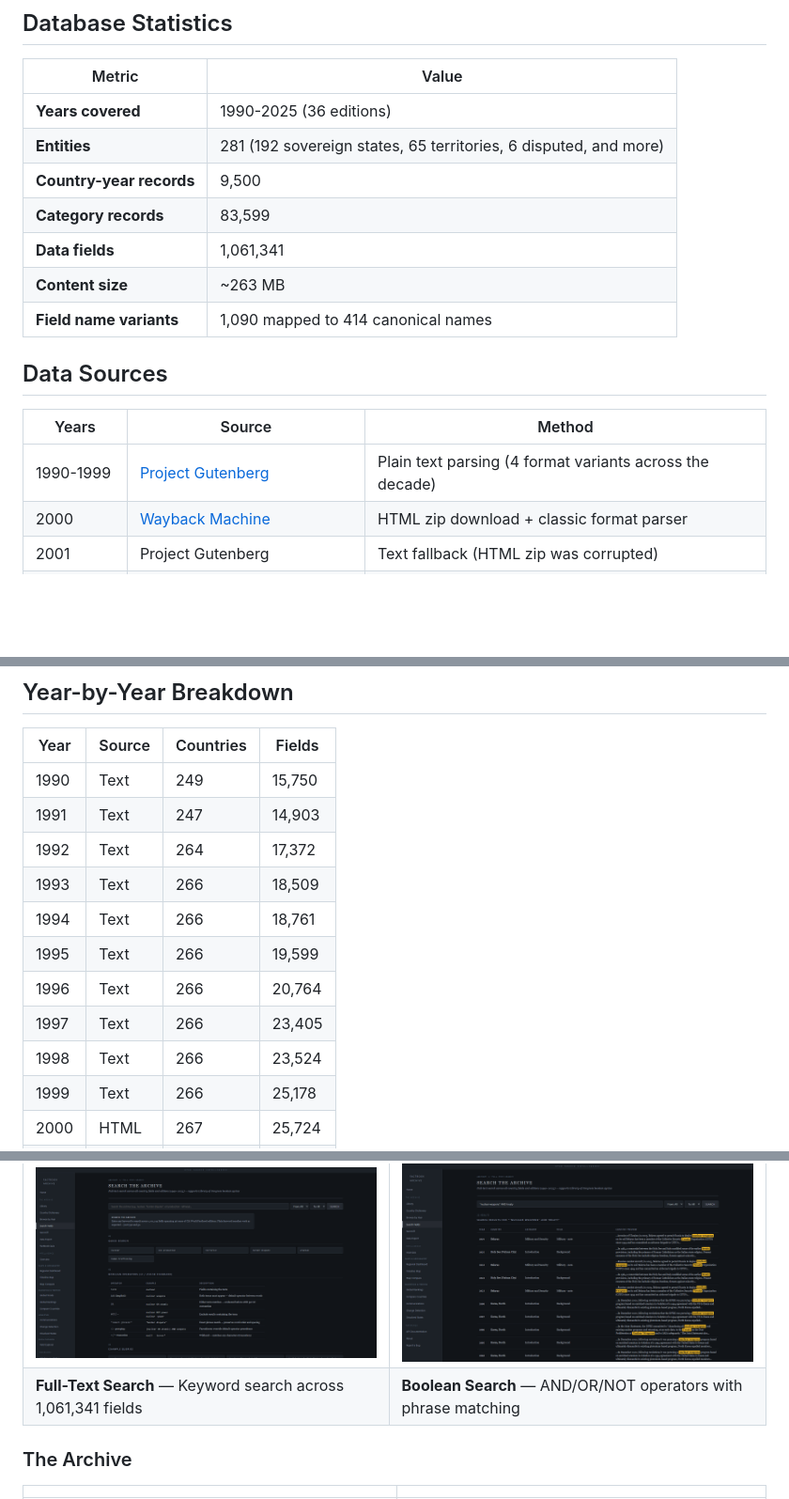
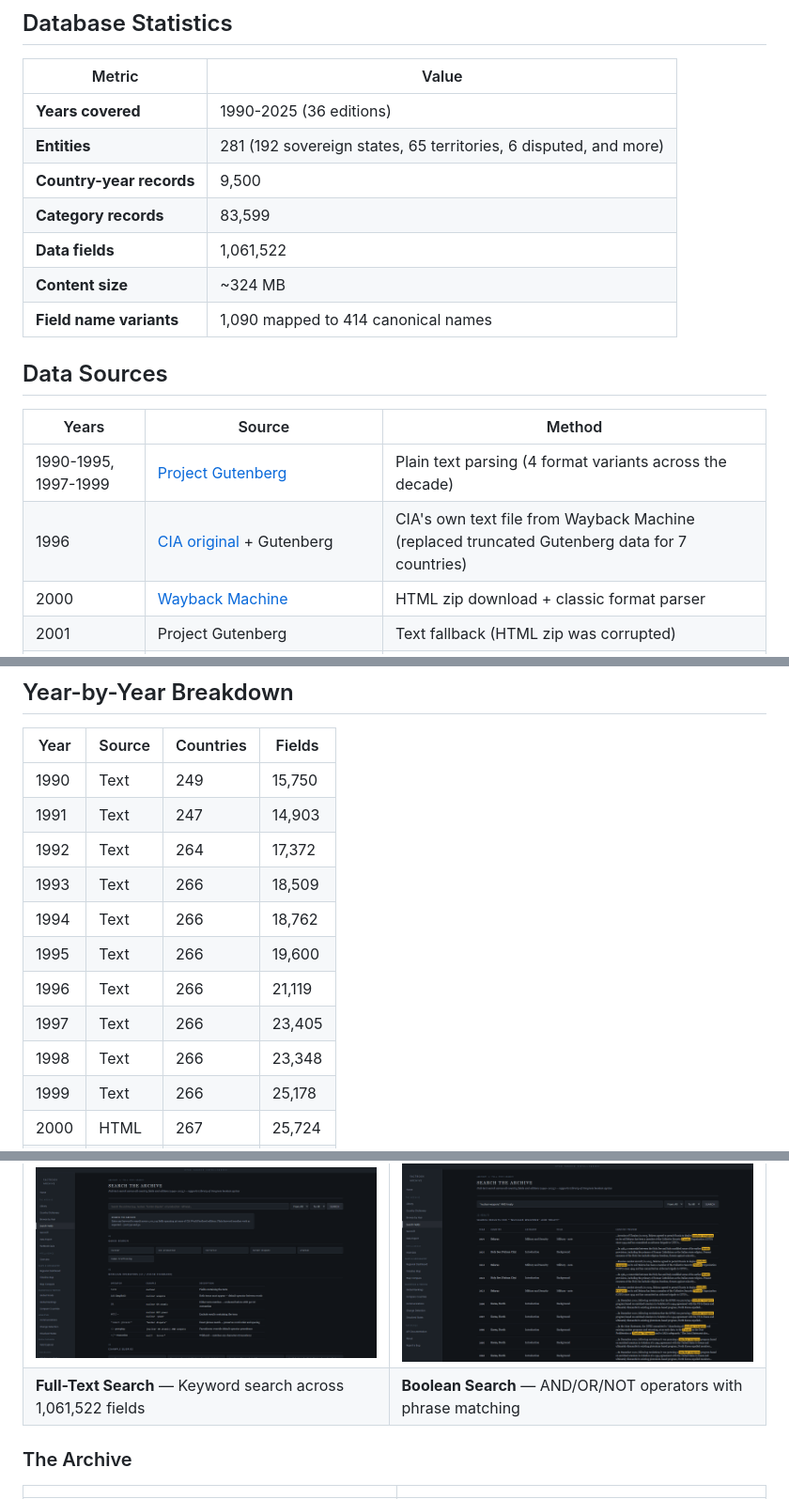
Before and after one commit to MilkMp/CIA-World-Factbooks-Archive-1990-2025, a Markdown page: README.md, 3 parts joined by grey strips. Shown at 94% size. GitHub-like rendering; blank space fills up the shorter version.

```diff
--- a/README.md
+++ b/README.md
@@ -15,8 +15,8 @@ The CIA World Factbook was discontinued on **February 4, 2026**. This archive pr
 | **Entities** | 281 (192 sovereign states, 65 territories, 6 disputed, and more) |
 | **Country-year records** | 9,500 |
 | **Category records** | 83,599 |
-| **Data fields** | 1,061,341 |
-| **Content size** | ~263 MB |
+| **Data fields** | 1,061,522 |
+| **Content size** | ~324 MB |
 | **Field name variants** | 1,090 mapped to 414 canonical names |
 
 
@@ -24,7 +24,8 @@ The CIA World Factbook was discontinued on **February 4, 2026**. This archive pr
 
 | Years | Source | Method |
 |-------|--------|--------|
-| 1990-1999 | [Project Gutenberg](https://www.gutenberg.org/) | Plain text parsing (4 format variants across the decade) |
+| 1990-1995, 1997-1999 | [Project Gutenberg](https://www.gutenberg.org/) | Plain text parsing (4 format variants across the decade) |
+| 1996 | [CIA original](https://web.archive.org/web/19970528151800id_/http://www.odci.gov:80/cia/publications/nsolo/wfb-96.txt.gz) + Gutenberg | CIA's own text file from Wayback Machine (replaced truncated Gutenberg data for 7 countries) |
 | 2000 | [Wayback Machine](https://web.archive.org/) | HTML zip download + classic format parser |
 | 2001 | Project Gutenberg | Text fallback (HTML zip was corrupted) |
 | 2002-2020 | Wayback Machine | HTML zip archives from cia.gov, 4 parser generations |
@@ -38,11 +39,11 @@ The CIA World Factbook was discontinued on **February 4, 2026**. This archive pr
 | 1991 | Text | 247 | 14,903 |
 | 1992 | Text | 264 | 17,372 |
 | 1993 | Text | 266 | 18,509 |
-| 1994 | Text | 266 | 18,761 |
-| 1995 | Text | 266 | 19,599 |
-| 1996 | Text | 266 | 20,764 |
+| 1994 | Text | 266 | 18,762 |
+| 1995 | Text | 266 | 19,600 |
+| 1996 | Text | 266 | 21,119 |
 | 1997 | Text | 266 | 23,405 |
-| 1998 | Text | 266 | 23,524 |
+| 1998 | Text | 266 | 23,348 |
 | 1999 | Text | 266 | 25,178 |
 | 2000 | HTML | 267 | 25,724 |
 | 2001 | Text | 265 | 27,281 |
@@ -279,7 +285,7 @@ See [queries/sample_queries.sql](queries/sample_queries.sql) for 18 ready-to-use
 | ![Homepage](docs/screenshots/homepage.png) | ![About](docs/screenshots/about.png) |
 | **Homepage** — Database statistics, navigation, and live search | **About** — Project mission, architecture, and methodology |
 | ![Full-Text Search](docs/screenshots/search_results.png) | ![Boolean Search](docs/screenshots/search_boolean.png) |
-| **Full-Text Search** — Keyword search across 1,061,341 fields | **Boolean Search** — AND/OR/NOT operators with phrase matching |
+| **Full-Text Search** — Keyword search across 1,061,522 fields | **Boolean Search** — AND/OR/NOT operators with phrase matching |
 
 ### The Archive
 | | |
```
Also changed, not shown: other parts of README.md (+14 -9 lines).
